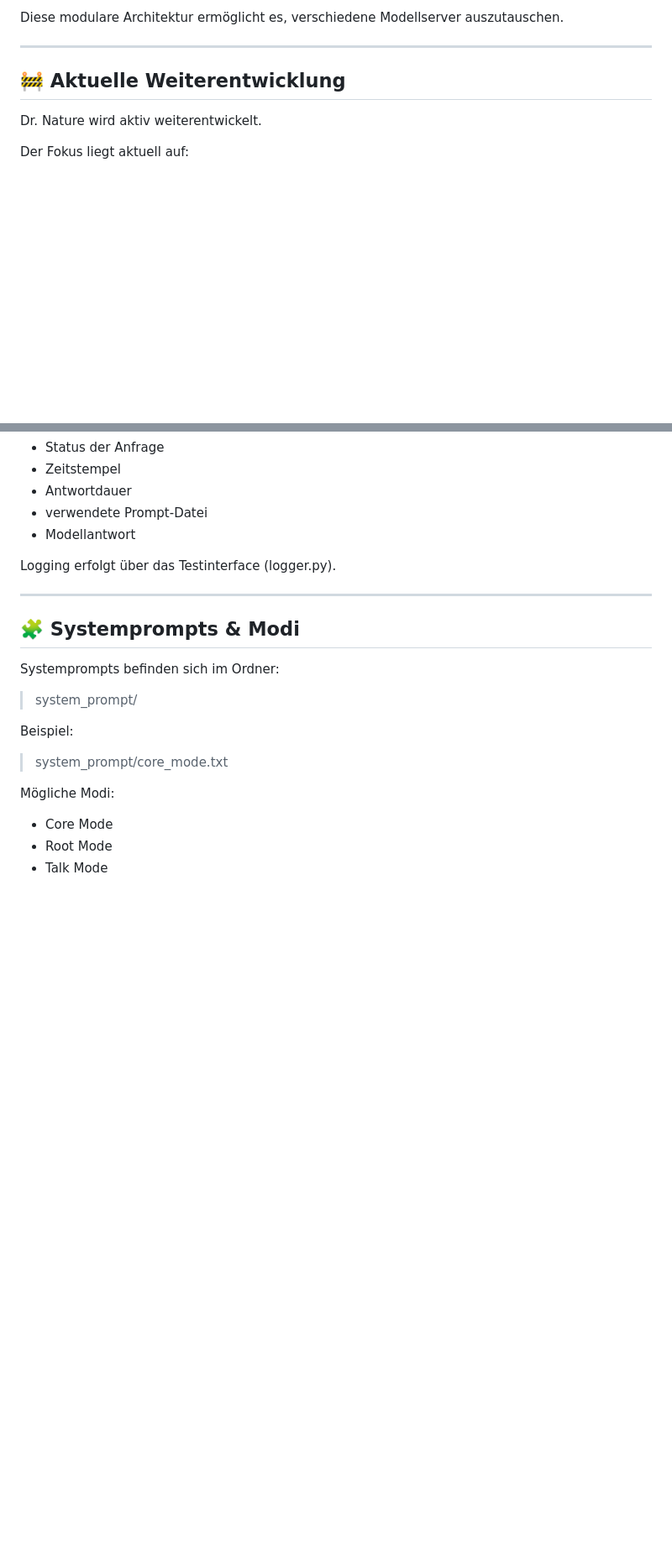
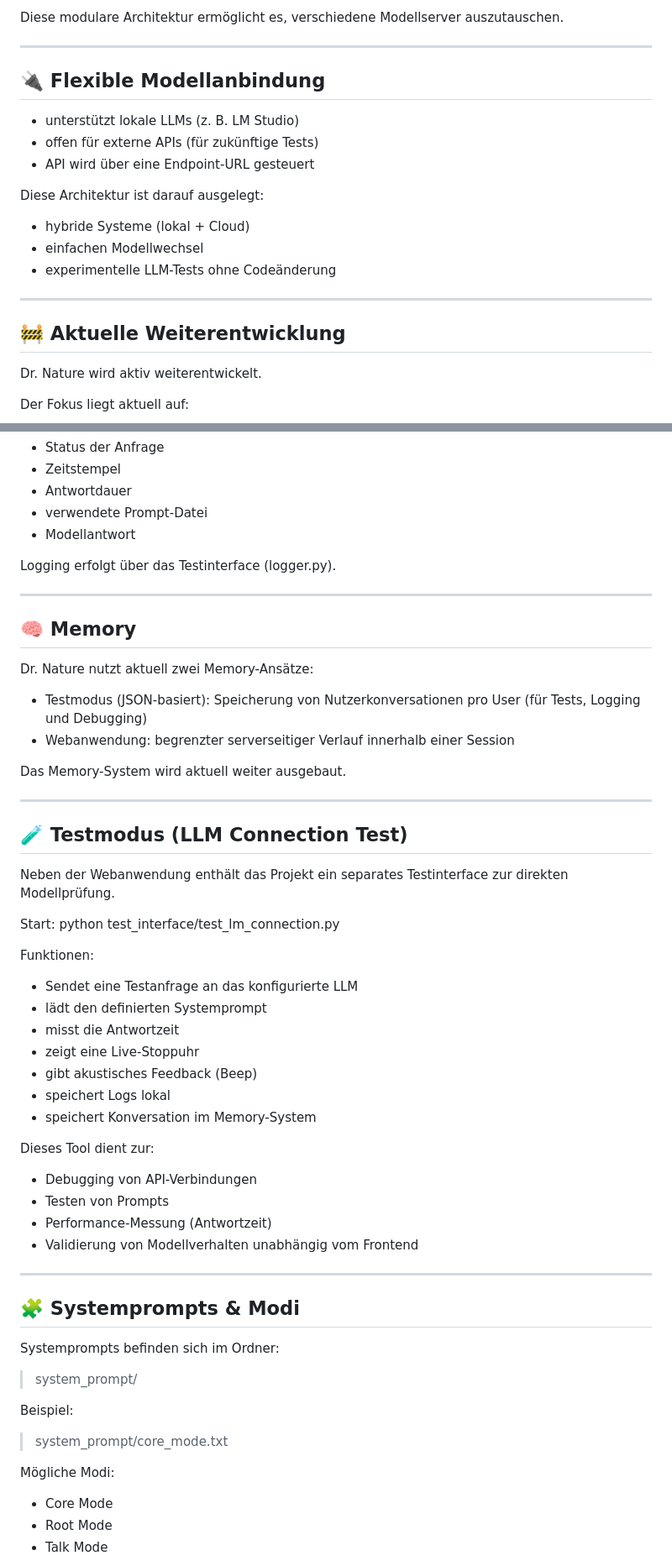
Before and after one commit to Margarethe-S/dr-nature, a Markdown page: README_de.md, 2 parts joined by grey strips. Shown at 84% size. Drawn GitHub-style; blank space fills up the shorter version.

Commit message:
docs(readme): finalize bilingual documentation with test interface and setup (#81)

```diff
--- a/README_de.md
+++ b/README_de.md
@@ -69,6 +71,21 @@ LLM Runtime / Modellserver
 >6. Optional wird die Anfrage im lokalen Logging-System protokolliert
 
 Diese modulare Architektur ermöglicht es, verschiedene Modellserver auszutauschen.
+
+---
+
+## 🔌 Flexible Modellanbindung
+
+- unterstützt lokale LLMs (z. B. LM Studio)
+- offen für externe APIs (für zukünftige Tests)
+- API wird über eine Endpoint-URL gesteuert
+
+Diese Architektur ist darauf ausgelegt:
+- hybride Systeme (lokal + Cloud)
+- einfachen Modellwechsel
+- experimentelle LLM-Tests ohne Codeänderung
+
+
 
 ---
 
@@ -164,6 +181,43 @@ Logging erfolgt über das Testinterface (logger.py).
 
 ---
 
+## 🧠  Memory
+
+Dr. Nature nutzt aktuell zwei Memory-Ansätze:
+
+- Testmodus (JSON-basiert): Speicherung von Nutzerkonversationen pro User (für Tests, Logging und Debugging)
+- Webanwendung: begrenzter serverseitiger Verlauf innerhalb einer Session
+
+Das Memory-System wird aktuell weiter ausgebaut.
+
+
+---
+
+## 🧪 Testmodus (LLM Connection Test)
+
+Neben der Webanwendung enthält das Projekt ein separates Testinterface zur direkten Modellprüfung.
+
+Start:
+python test_interface/test_lm_connection.py
+
+Funktionen:
+- Sendet eine Testanfrage an das konfigurierte LLM
+- lädt den definierten Systemprompt
+- misst die Antwortzeit
+- zeigt eine Live-Stoppuhr
+- gibt akustisches Feedback (Beep)
+- speichert Logs lokal
+- speichert Konversation im Memory-System
+
+Dieses Tool dient zur:
+- Debugging von API-Verbindungen
+- Testen von Prompts
+- Performance-Messung (Antwortzeit)
+- Validierung von Modellverhalten unabhängig vom Frontend
+
+
+---
+
 ## 🧩 Systemprompts & Modi
 
 Systemprompts befinden sich im Ordner:
```
Also changed, not shown: other parts of README_de.md (+48 -0 lines), README.md (+94 -1 lines).
